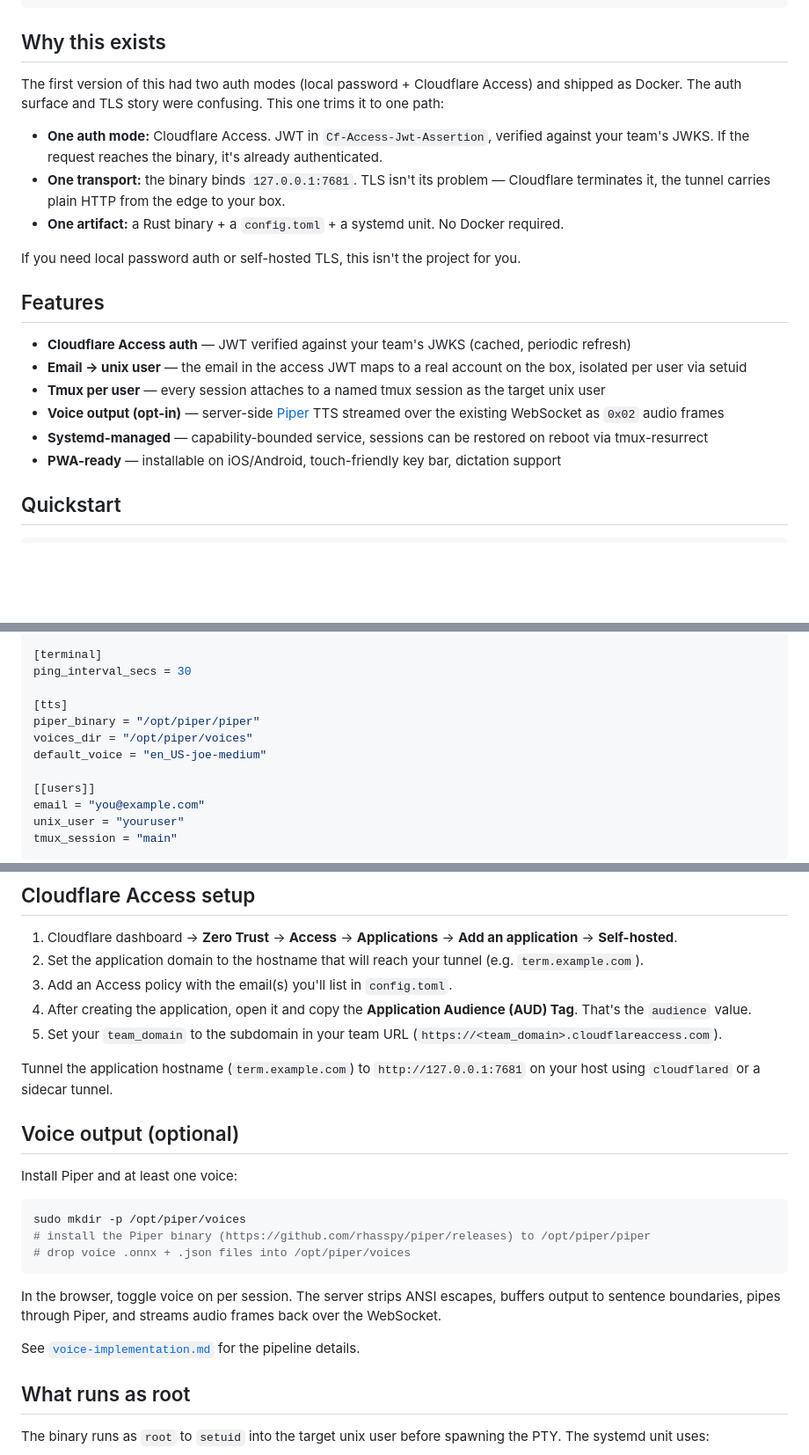
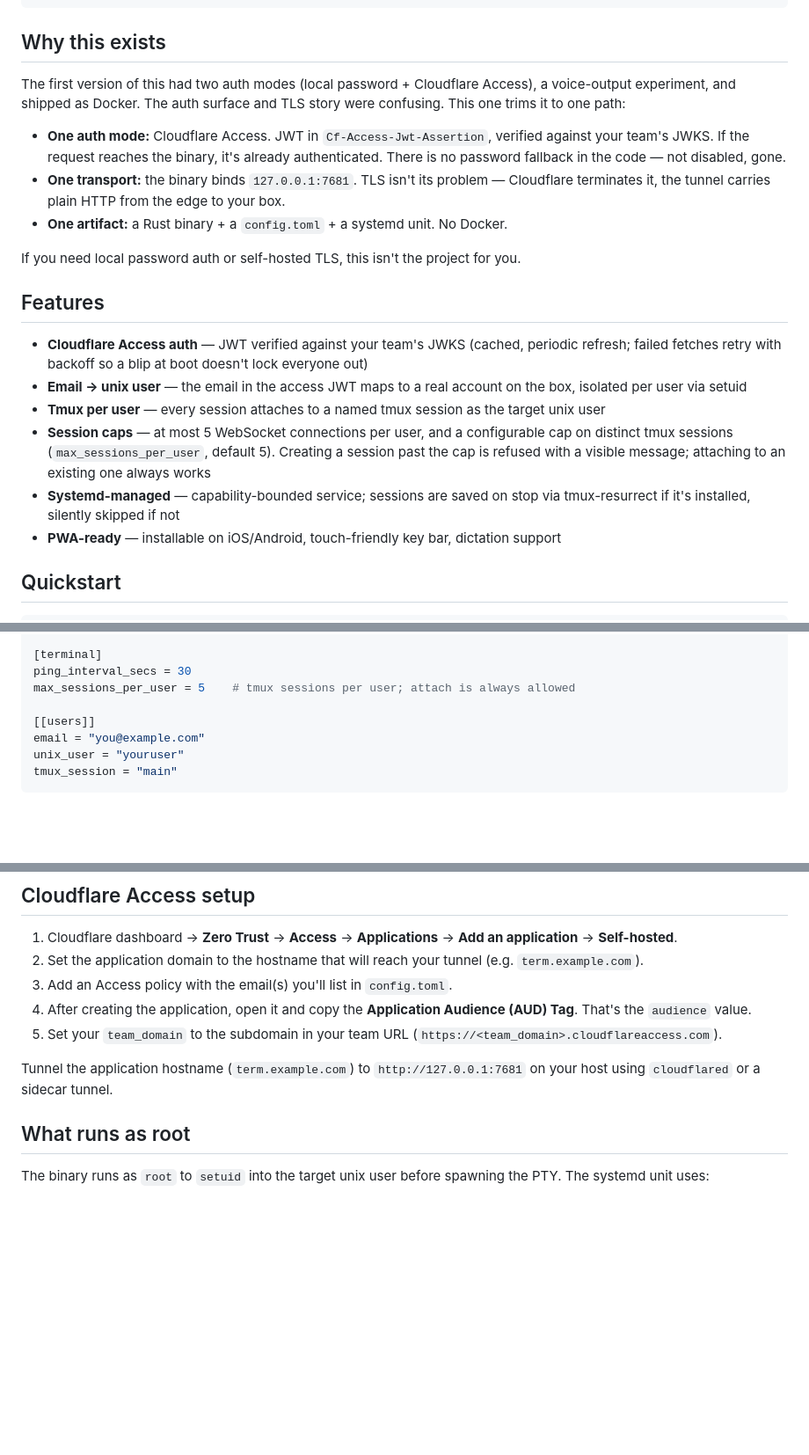
Before and after one commit to devPermutations/tmux-wrapper, a Markdown page: README.md, 3 parts joined by grey strips. Shown at 88% size. Rendered like a GitHub page; blank space fills up the shorter version.

Commit message:
README: describe what actually ships
The doc claimed one auth mode while the code carried a password
fallback; it advertised voice output and linked a design doc that no
longer exists. Now it matches the binary: Cloudflare-only auth (for
real), no TTS, no Docker, the connection/session caps, the JWKS retry
behavior, and only config keys the parser accepts. Screenshots stay —
none show removed UI.

Co-Authored-By: Claude Fable 5 <noreply@anthropic.com>

````diff
--- a/README.md
+++ b/README.md
@@ -19,21 +19,21 @@ browser ─► permutations cloudflare ─► your host (127.0.0.1:7681) ─►
 
 ## Why this exists
 
-The first version of this had two auth modes (local password + Cloudflare Access) and shipped as Docker. The auth surface and TLS story were confusing. This one trims it to one path:
+The first version of this had two auth modes (local password + Cloudflare Access), a voice-output experiment, and shipped as Docker. The auth surface and TLS story were confusing. This one trims it to one path:
 
-- **One auth mode:** Cloudflare Access. JWT in `Cf-Access-Jwt-Assertion`, verified against your team's JWKS. If the request reaches the binary, it's already authenticated.
+- **One auth mode:** Cloudflare Access. JWT in `Cf-Access-Jwt-Assertion`, verified against your team's JWKS. If the request reaches the binary, it's already authenticated. There is no password fallback in the code — not disabled, gone.
 - **One transport:** the binary binds `127.0.0.1:7681`. TLS isn't its problem — Cloudflare terminates it, the tunnel carries plain HTTP from the edge to your box.
-- **One artifact:** a Rust binary + a `config.toml` + a systemd unit. No Docker required.
+- **One artifact:** a Rust binary + a `config.toml` + a systemd unit. No Docker.
 
 If you need local password auth or self-hosted TLS, this isn't the project for you.
 
 ## Features
 
-- **Cloudflare Access auth** — JWT verified against your team's JWKS (cached, periodic refresh)
+- **Cloudflare Access auth** — JWT verified against your team's JWKS (cached, periodic refresh; failed fetches retry with backoff so a blip at boot doesn't lock everyone out)
 - **Email → unix user** — the email in the access JWT maps to a real account on the box, isolated per user via setuid
 - **Tmux per user** — every session attaches to a named tmux session as the target unix user
-- **Voice output (opt-in)** — server-side [Piper](https://github.com/rhasspy/piper) TTS streamed over the existing WebSocket as `0x02` audio frames
-- **Systemd-managed** — capability-bounded service, sessions can be restored on reboot via tmux-resurrect
+- **Session caps** — at most 5 WebSocket connections per user, and a configurable cap on distinct tmux sessions (`max_sessions_per_user`, default 5). Creating a session past the cap is refused with a visible message; attaching to an existing one always works
+- **Systemd-managed** — capability-bounded service; sessions are saved on stop via tmux-resurrect if it's installed, silently skipped if not
 - **PWA-ready** — installable on iOS/Android, touch-friendly key bar, dictation support
 
 ## Quickstart
@@ -75,11 +75,7 @@ jwks_refresh_secs = 3600
 
 [terminal]
 ping_interval_secs = 30
-
-[tts]
-piper_binary = "/opt/piper/piper"
-voices_dir = "/opt/piper/voices"
-default_voice = "en_US-joe-medium"
+max_sessions_per_user = 5    # tmux sessions per user; attach is always allowed
 
 [[users]]
 email = "you@example.com"
@@ -98,20 +94,6 @@ Add one `[[users]]` block per allowed user. Emails not in the list are rejected
 5. Set your `team_domain` to the subdomain in your team URL (`https://<team_domain>.cloudflareaccess.com`).
 
 Tunnel the application hostname (`term.example.com`) to `http://127.0.0.1:7681` on your host using `cloudflared` or a sidecar tunnel.
-
-## Voice output (optional)
-
-Install Piper and at least one voice:
-
-```bash
-sudo mkdir -p /opt/piper/voices
-# install the Piper binary (https://github.com/rhasspy/piper/releases) to /opt/piper/piper
-# drop voice .onnx + .json files into /opt/piper/voices
-```
-
-In the browser, toggle voice on per session. The server strips ANSI escapes, buffers output to sentence boundaries, pipes through Piper, and streams audio frames back over the WebSocket.
-
-See [`voice-implementation.md`](./voice-implementation.md) for the pipeline details.
 
 ## What runs as root
 
````
